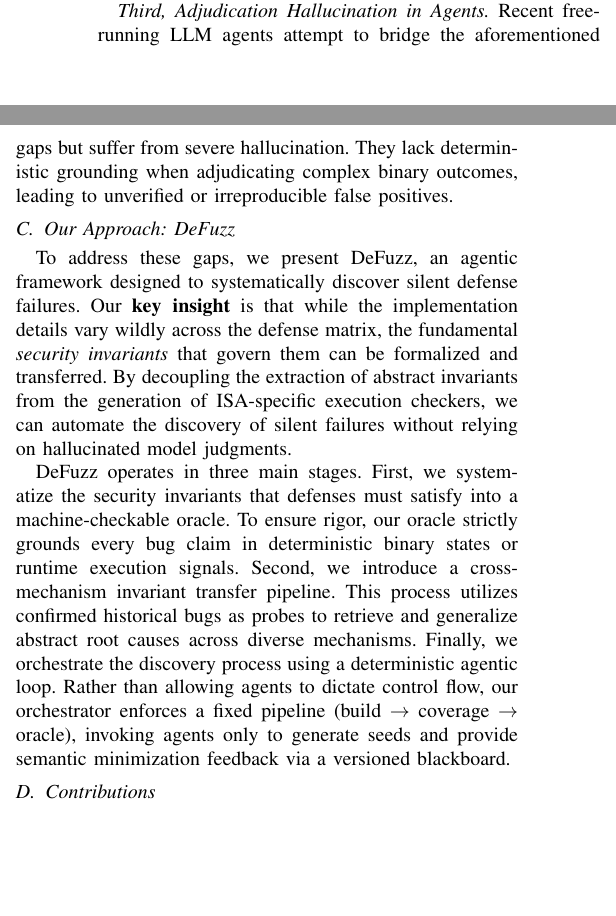
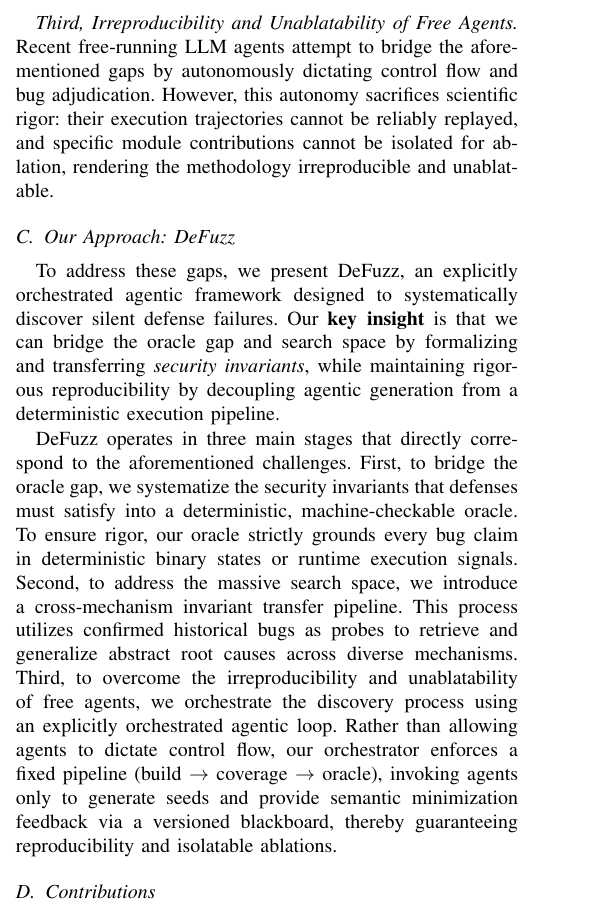
Before and after one commit to SEU-SSH/zjy-paper, a LaTeX paper (main.tex): two parts of the columns of page 2 of 9 before the commit and part of one column of page 2 of 9 after it, the two joined at a grey line, cut at the place of the change, the shorter picture padded with empty space. Compiled offline with pdfLaTeX.

Commit message:
docs: align abstract and intro solutions with challenges

```diff
--- a/main.tex
+++ b/main.tex
@@ -101,12 +101,12 @@ Despite the severity of silent defense failures, systematically exposing them re
 
 \emph{Second, a Massive Search Space.} Compilers must uphold security contracts across a two-dimensional matrix of defense mechanisms $\times$ ISAs. Existing static analysis approaches struggle to generalize across this matrix because silent failures exhibit heterogeneous forms across different backends.
 
-\emph{Third, Adjudication Hallucination in Agents.} Recent free-running LLM agents attempt to bridge the aforementioned gaps but suffer from severe hallucination. They lack deterministic grounding when adjudicating complex binary outcomes, leading to unverified or irreproducible false positives.
+\emph{Third, Irreproducibility and Unablatability of Free Agents.} Recent free-running LLM agents attempt to bridge the aforementioned gaps by autonomously dictating control flow and bug adjudication. However, this autonomy sacrifices scientific rigor: their execution trajectories cannot be reliably replayed, and specific module contributions cannot be isolated for ablation, rendering the methodology irreproducible and unablatable.
 
 \subsection{Our Approach: DeFuzz}
-To address these gaps, we present DeFuzz, an agentic framework designed to systematically discover silent defense failures. Our \textbf{key insight} is that while the implementation details vary wildly across the defense matrix, the fundamental \emph{security invariants} that govern them can be formalized and transferred. By decoupling the extraction of abstract invariants from the generation of ISA-specific execution checkers, we can automate the discovery of silent failures without relying on hallucinated model judgments.
+To address these gaps, we present DeFuzz, an explicitly orchestrated agentic framework designed to systematically discover silent defense failures. Our \textbf{key insight} is that we can bridge the oracle gap and search space by formalizing and transferring \emph{security invariants}, while maintaining rigorous reproducibility by decoupling agentic generation from a deterministic execution pipeline.
 
-DeFuzz operates in three main stages. First, we systematize the security invariants that defenses must satisfy into a machine-checkable oracle. To ensure rigor, our oracle strictly grounds every bug claim in deterministic binary states or runtime execution signals. Second, we introduce a cross-mechanism invariant transfer pipeline. This process utilizes confirmed historical bugs as probes to retrieve and generalize abstract root causes across diverse mechanisms. Finally, we orchestrate the discovery process using a deterministic agentic loop. Rather than allowing agents to dictate control flow, our orchestrator enforces a fixed pipeline (build $\rightarrow$ coverage $\rightarrow$ oracle), invoking agents only to generate seeds and provide semantic minimization feedback via a versioned blackboard.
+DeFuzz operates in three main stages that directly correspond to the aforementioned challenges. First, to bridge the oracle gap, we systematize the security invariants that defenses must satisfy into a deterministic, machine-checkable oracle. To ensure rigor, our oracle strictly grounds every bug claim in deterministic binary states or runtime execution signals. Second, to address the massive search space, we introduce a cross-mechanism invariant transfer pipeline. This process utilizes confirmed historical bugs as probes to retrieve and generalize abstract root causes across diverse mechanisms. Third, to overcome the irreproducibility and unablatability of free agents, we orchestrate the discovery process using an explicitly orchestrated agentic loop. Rather than allowing agents to dictate control flow, our orchestrator enforces a fixed pipeline (build $\rightarrow$ coverage $\rightarrow$ oracle), invoking agents only to generate seeds and provide semantic minimization feedback via a versioned blackboard, thereby guaranteeing reproducibility and isolatable ablations.
 
 \subsection{Contributions}
 In summary, this paper makes the following contributions:
```
Also changed, not shown: main.pdf, main.tex (4 more changed lines).
